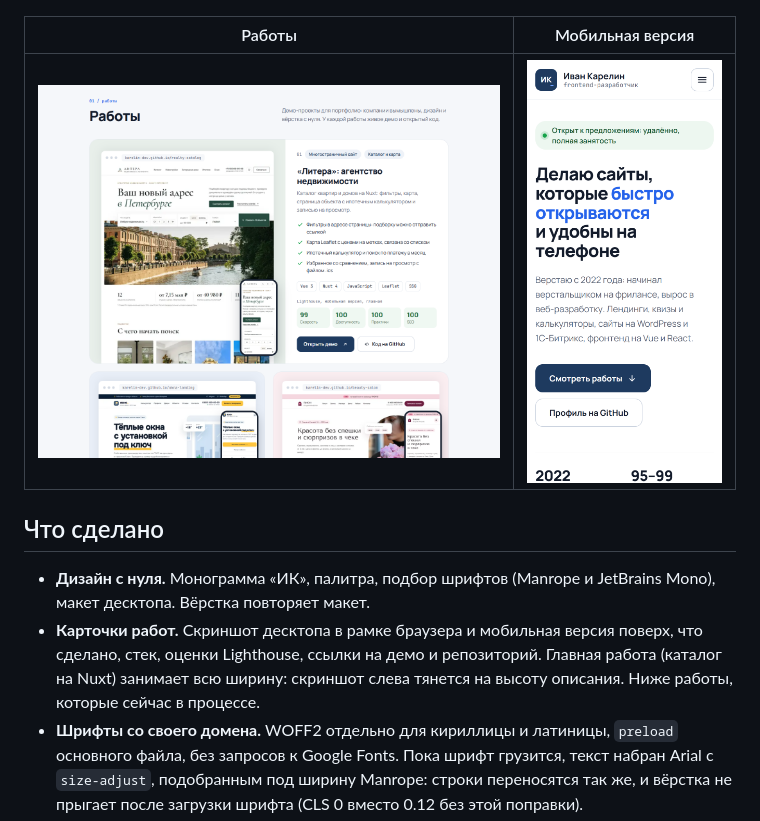
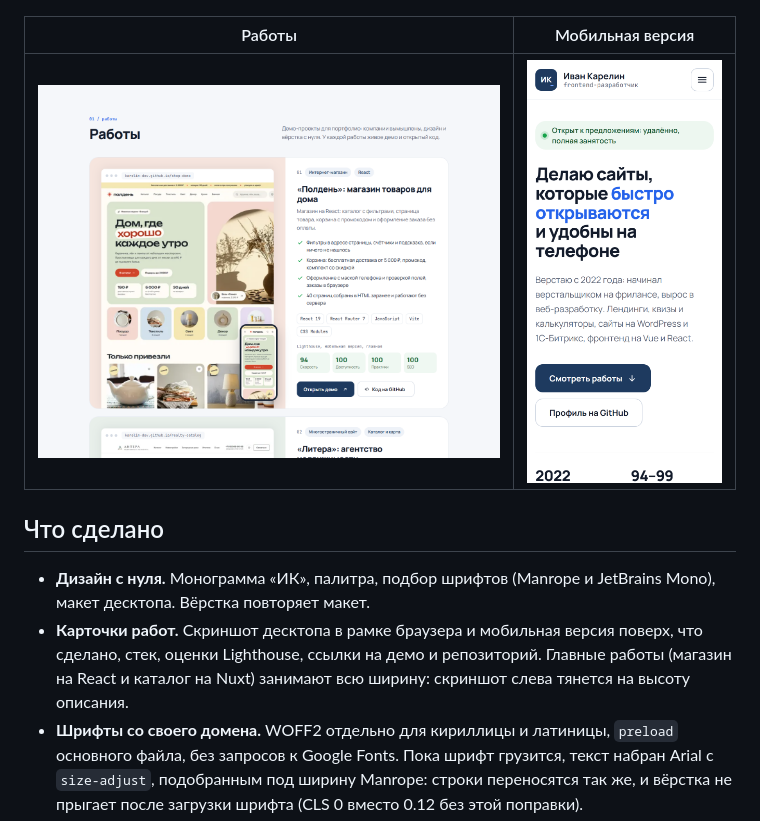
Before and after one commit to karelin-dev/karelin-dev.github.io, a Markdown page: README.md, the part around the change. GitHub-like rendering; pictures changed too: screenshots/mobile.png, screenshots/works.png.

```diff
--- a/README.md
+++ b/README.md
@@ -15,9 +15,8 @@
 - **Дизайн с нуля.** Монограмма «ИК», палитра, подбор шрифтов (Manrope и JetBrains Mono),
   макет десктопа. Вёрстка повторяет макет.
 - **Карточки работ.** Скриншот десктопа в рамке браузера и мобильная версия поверх,
-  что сделано, стек, оценки Lighthouse, ссылки на демо и репозиторий. Главная работа
-  (каталог на Nuxt) занимает всю ширину: скриншот слева тянется на высоту описания.
-  Ниже работы, которые сейчас в процессе.
+  что сделано, стек, оценки Lighthouse, ссылки на демо и репозиторий. Главные работы
+  (магазин на React и каталог на Nuxt) занимают всю ширину: скриншот слева тянется на высоту описания.
 - **Шрифты со своего домена.** WOFF2 отдельно для кириллицы и латиницы, `preload`
   основного файла, без запросов к Google Fonts. Пока шрифт грузится, текст набран Arial
   с `size-adjust`, подобранным под ширину Manrope: строки переносятся так же, и вёрстка
```
Also changed, not shown: screenshots/desktop.png, 6 other files.
